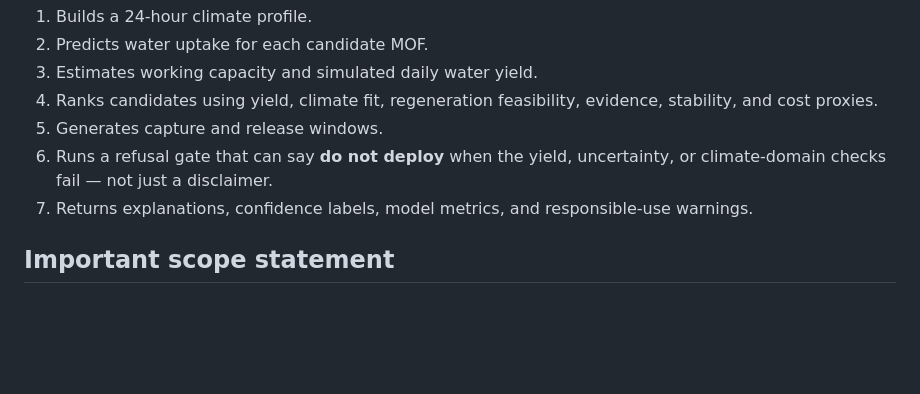
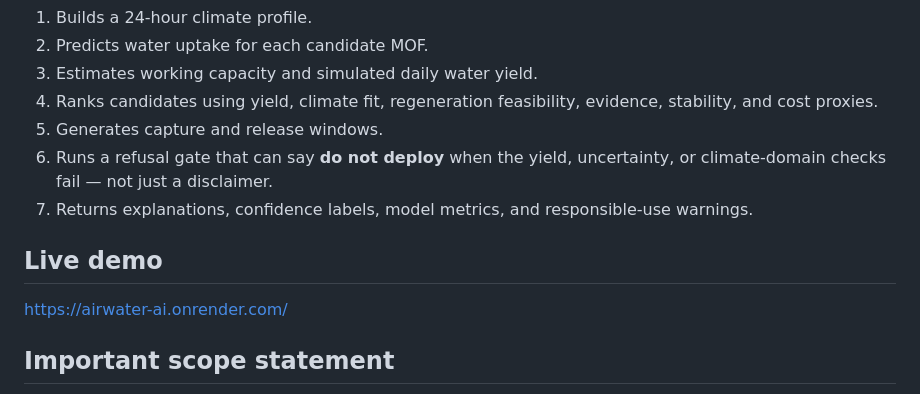
Before and after one commit to aiscihub/airwater_app, a Markdown page: README.md, the part around the change. Rendered like a GitHub page; blank space fills up the shorter version.

Commit message:
Add live demo link to README

```diff
--- a/README.md
+++ b/README.md
@@ -11,6 +11,10 @@ The browser interface accepts a location, season, MOF mass, water target, energy
 5. Generates capture and release windows.
 6. Runs a refusal gate that can say **do not deploy** when the yield, uncertainty, or climate-domain checks fail — not just a disclaimer.
 7. Returns explanations, confidence labels, model metrics, and responsible-use warnings.
+
+## Live demo
+
+https://airwater-ai.onrender.com/
 
 ## Important scope statement
 
```
